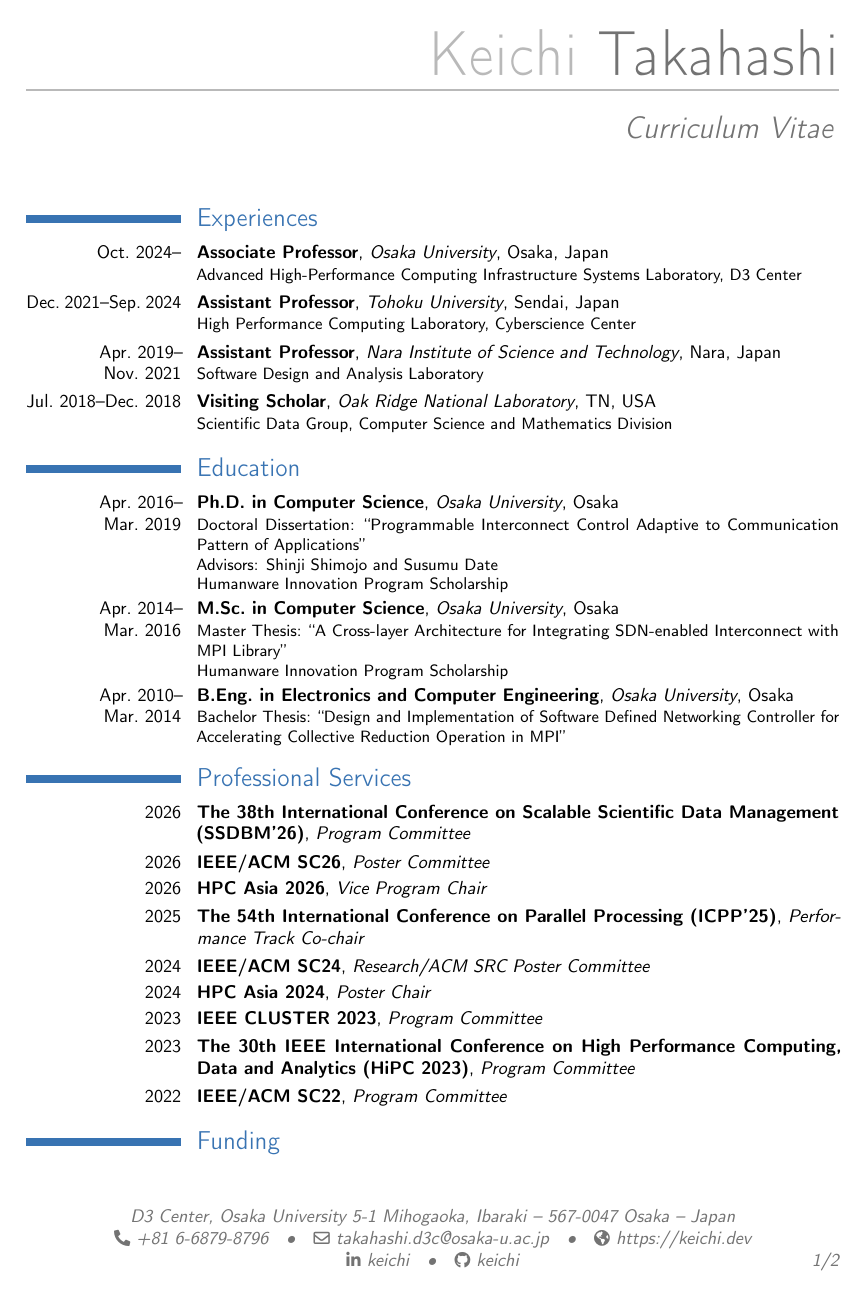
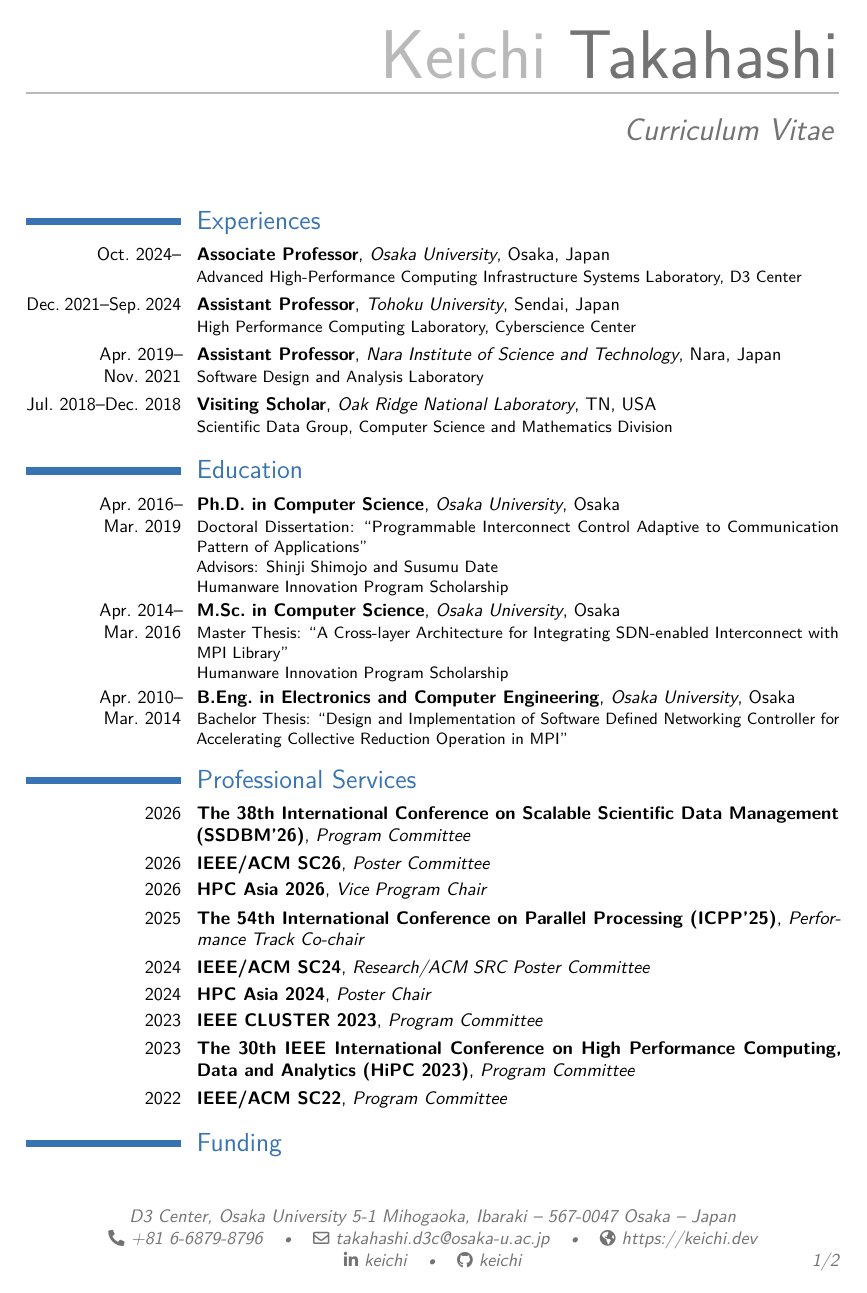
Before and after one commit to keichi/cv, a LaTeX CV (cv.tex): page 1 of 2. Compiled offline with pdfLaTeX.

Commit message:
Load lmodern for Latin Modern Sans
moderncv 2.6.1 no longer requires lmodern itself, so the sans option was
falling back to Computer Modern Sans (CM Super) and the whole document
rendered in a different typeface.

Claude-Session: https://claude.ai/code/session_018EpmJWiWy9SC4NKvkAx1RU

```diff
--- a/cv.tex
+++ b/cv.tex
@@ -3,6 +3,10 @@
 % moderncv themes
 \moderncvcolor{blue}
 \moderncvstyle{casual}
+
+% moderncv 2.6.1 no longer pulls in Latin Modern itself, and without it the sans
+% option falls back to Computer Modern Sans (CM Super).
+\usepackage{lmodern}
 
 % adjust the page margins
 \usepackage[scale=0.75]{geometry}
```
